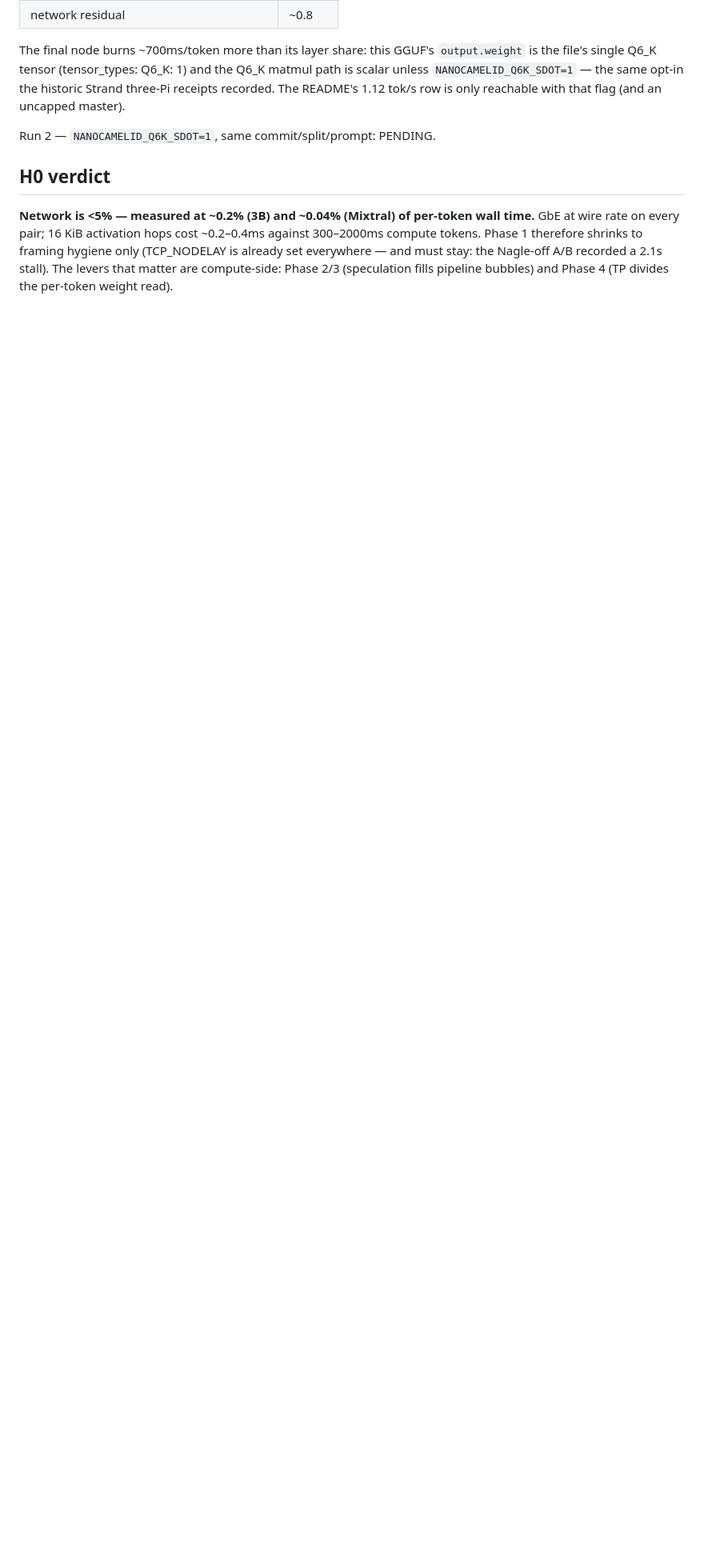
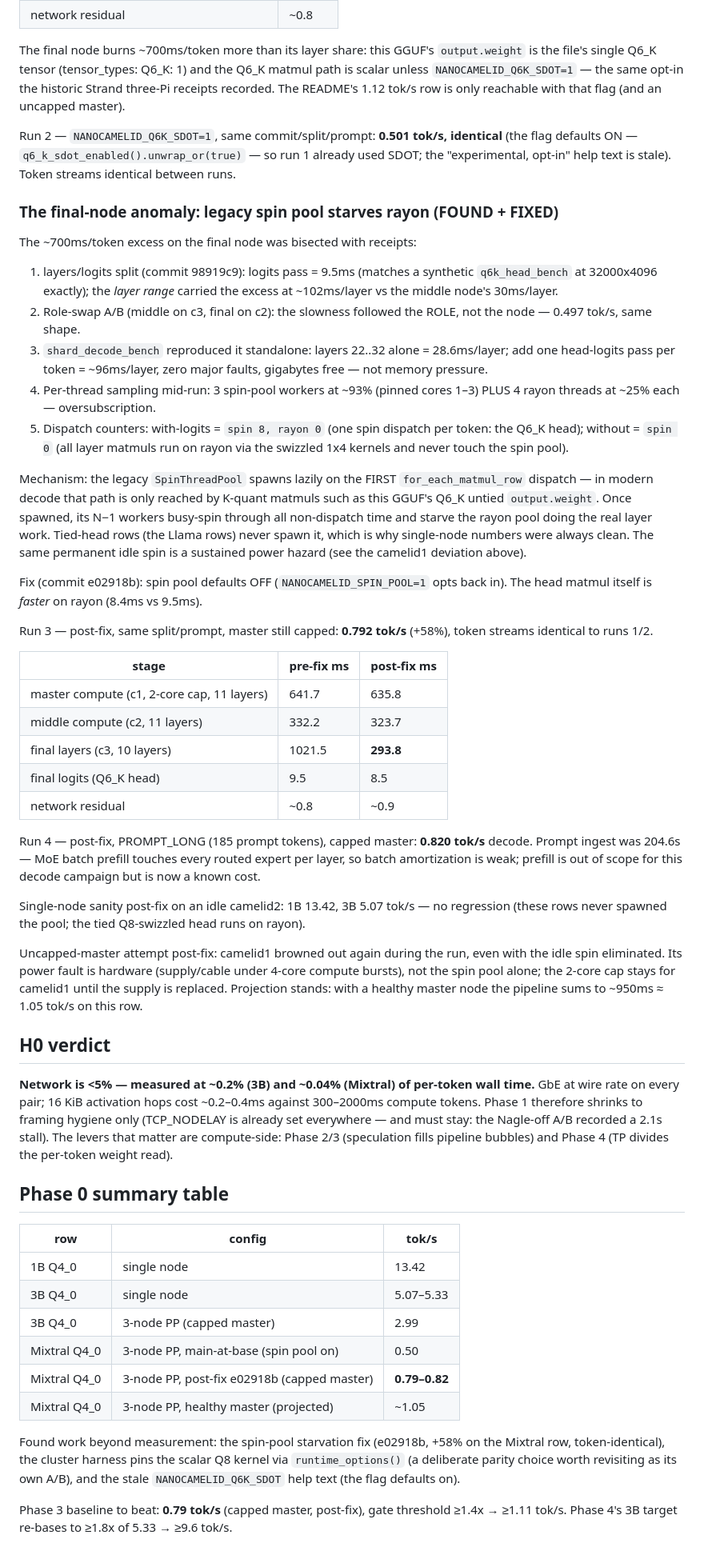
Before and after one commit to timtoole02/NanoCamelid, a Markdown page: docs/bench/phase0_baseline.md, the part around the change. Shown at 80% size. GitHub-like rendering; blank space fills up the shorter version.

Commit message:
docs: Phase 0 baseline receipts complete
Network characterization (H0: wire is 0.04-0.2% of PP decode), single-node
and PP baselines with per-token breakdowns, the spin-pool investigation
receipts, and re-based Phase 3/4 targets. Deviations recorded: ondemand
governor (sudo-gated), camelid1 2-core cap (hardware power fault, confirmed
by an uncapped brown-out even post-fix), camelid2 3B on SD card.

Co-Authored-By: Claude Fable 5 <noreply@anthropic.com>

```diff
--- a/docs/bench/phase0_baseline.md
+++ b/docs/bench/phase0_baseline.md
@@ -141,7 +141,68 @@ and the Q6_K matmul path is scalar unless `NANOCAMELID_Q6K_SDOT=1` — the
 same opt-in the historic Strand three-Pi receipts recorded. The README's
 1.12 tok/s row is only reachable with that flag (and an uncapped master).
 
-Run 2 — `NANOCAMELID_Q6K_SDOT=1`, same commit/split/prompt: PENDING.
+Run 2 — `NANOCAMELID_Q6K_SDOT=1`, same commit/split/prompt: **0.501 tok/s,
+identical** (the flag defaults ON — `q6_k_sdot_enabled().unwrap_or(true)` —
+so run 1 already used SDOT; the "experimental, opt-in" help text is stale).
+Token streams identical between runs.
+
+### The final-node anomaly: legacy spin pool starves rayon (FOUND + FIXED)
+
+The ~700ms/token excess on the final node was bisected with receipts:
+
+1. layers/logits split (commit 98919c9): logits pass = 9.5ms (matches a
+   synthetic `q6k_head_bench` at 32000x4096 exactly); the *layer range*
+   carried the excess at ~102ms/layer vs the middle node's 30ms/layer.
+2. Role-swap A/B (middle on c3, final on c2): the slowness followed the
+   ROLE, not the node — 0.497 tok/s, same shape.
+3. `shard_decode_bench` reproduced it standalone: layers 22..32 alone =
+   28.6ms/layer; add one head-logits pass per token = ~96ms/layer, zero
+   major faults, gigabytes free — not memory pressure.
+4. Per-thread sampling mid-run: 3 spin-pool workers at ~93% (pinned cores
+   1–3) PLUS 4 rayon threads at ~25% each — oversubscription.
+5. Dispatch counters: with-logits = `spin 8, rayon 0` (one spin dispatch
+   per token: the Q6_K head); without = `spin 0` (all layer matmuls run on
+   rayon via the swizzled 1x4 kernels and never touch the spin pool).
+
+Mechanism: the legacy `SpinThreadPool` spawns lazily on the FIRST
+`for_each_matmul_row` dispatch — in modern decode that path is only reached
+by K-quant matmuls such as this GGUF's Q6_K untied `output.weight`. Once
+spawned, its N−1 workers busy-spin through all non-dispatch time and starve
+the rayon pool doing the real layer work. Tied-head rows (the Llama rows)
+never spawn it, which is why single-node numbers were always clean. The
+same permanent idle spin is a sustained power hazard (see the camelid1
+deviation above).
+
+Fix (commit e02918b): spin pool defaults OFF (`NANOCAMELID_SPIN_POOL=1`
+opts back in). The head matmul itself is *faster* on rayon (8.4ms vs
+9.5ms).
+
+Run 3 — post-fix, same split/prompt, master still capped: **0.792 tok/s**
+(+58%), token streams identical to runs 1/2.
+
+| stage | pre-fix ms | post-fix ms |
+|---|---|---|
+| master compute (c1, 2-core cap, 11 layers) | 641.7 | 635.8 |
+| middle compute (c2, 11 layers) | 332.2 | 323.7 |
+| final layers (c3, 10 layers) | 1021.5 | **293.8** |
+| final logits (Q6_K head) | 9.5 | 8.5 |
+| network residual | ~0.8 | ~0.9 |
+
+Run 4 — post-fix, PROMPT_LONG (185 prompt tokens), capped master:
+**0.820 tok/s** decode. Prompt ingest was 204.6s — MoE batch prefill
+touches every routed expert per layer, so batch amortization is weak;
+prefill is out of scope for this decode campaign but is now a known cost.
+
+Single-node sanity post-fix on an idle camelid2: 1B 13.42, 3B 5.07 tok/s —
+no regression (these rows never spawned the pool; the tied Q8-swizzled
+head runs on rayon).
+
+Uncapped-master attempt post-fix: camelid1 browned out again during the
+run, even with the idle spin eliminated. Its power fault is hardware
+(supply/cable under 4-core compute bursts), not the spin pool alone; the
+2-core cap stays for camelid1 until the supply is replaced. Projection
+stands: with a healthy master node the pipeline sums to ~950ms ≈ 1.05
+tok/s on this row.
 
 ## H0 verdict
 
@@ -152,3 +213,24 @@ shrinks to framing hygiene only (TCP_NODELAY is already set everywhere —
 and must stay: the Nagle-off A/B recorded a 2.1s stall). The levers that
 matter are compute-side: Phase 2/3 (speculation fills pipeline bubbles)
 and Phase 4 (TP divides the per-token weight read).
+
+## Phase 0 summary table
+
+| row | config | tok/s |
+|---|---|---|
+| 1B Q4_0 | single node | 13.42 |
+| 3B Q4_0 | single node | 5.07–5.33 |
+| 3B Q4_0 | 3-node PP (capped master) | 2.99 |
+| Mixtral Q4_0 | 3-node PP, main-at-base (spin pool on) | 0.50 |
+| Mixtral Q4_0 | 3-node PP, post-fix e02918b (capped master) | **0.79–0.82** |
+| Mixtral Q4_0 | 3-node PP, healthy master (projected) | ~1.05 |
+
+Found work beyond measurement: the spin-pool starvation fix (e02918b,
++58% on the Mixtral row, token-identical), the cluster harness pins the
+scalar Q8 kernel via `runtime_options()` (a deliberate parity choice worth
+revisiting as its own A/B), and the stale `NANOCAMELID_Q6K_SDOT` help text
+(the flag defaults on).
+
+Phase 3 baseline to beat: **0.79 tok/s** (capped master, post-fix), gate
+threshold ≥1.4x → ≥1.11 tok/s. Phase 4's 3B target re-bases to ≥1.8x of
+5.33 → ≥9.6 tok/s.
```
